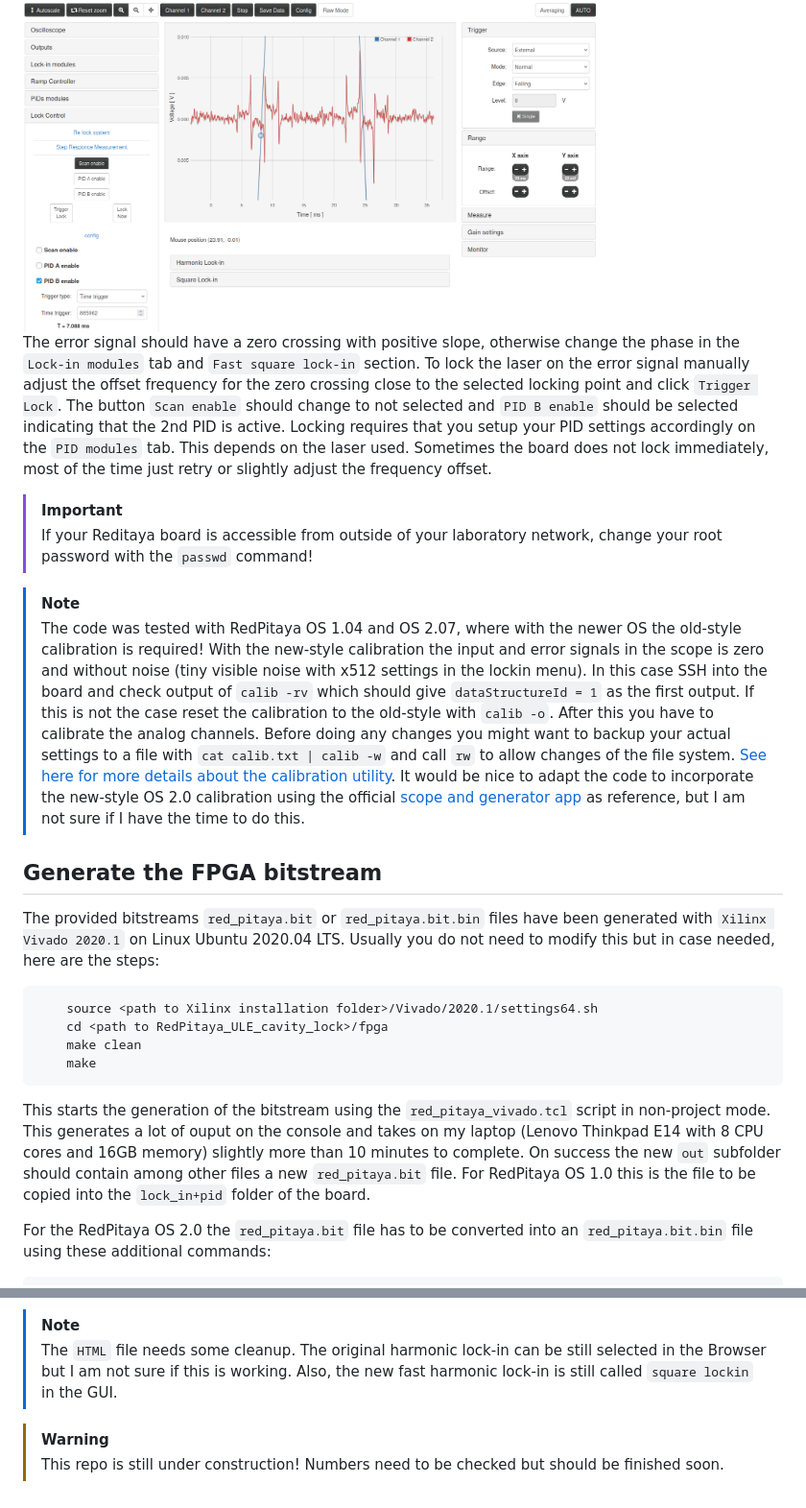
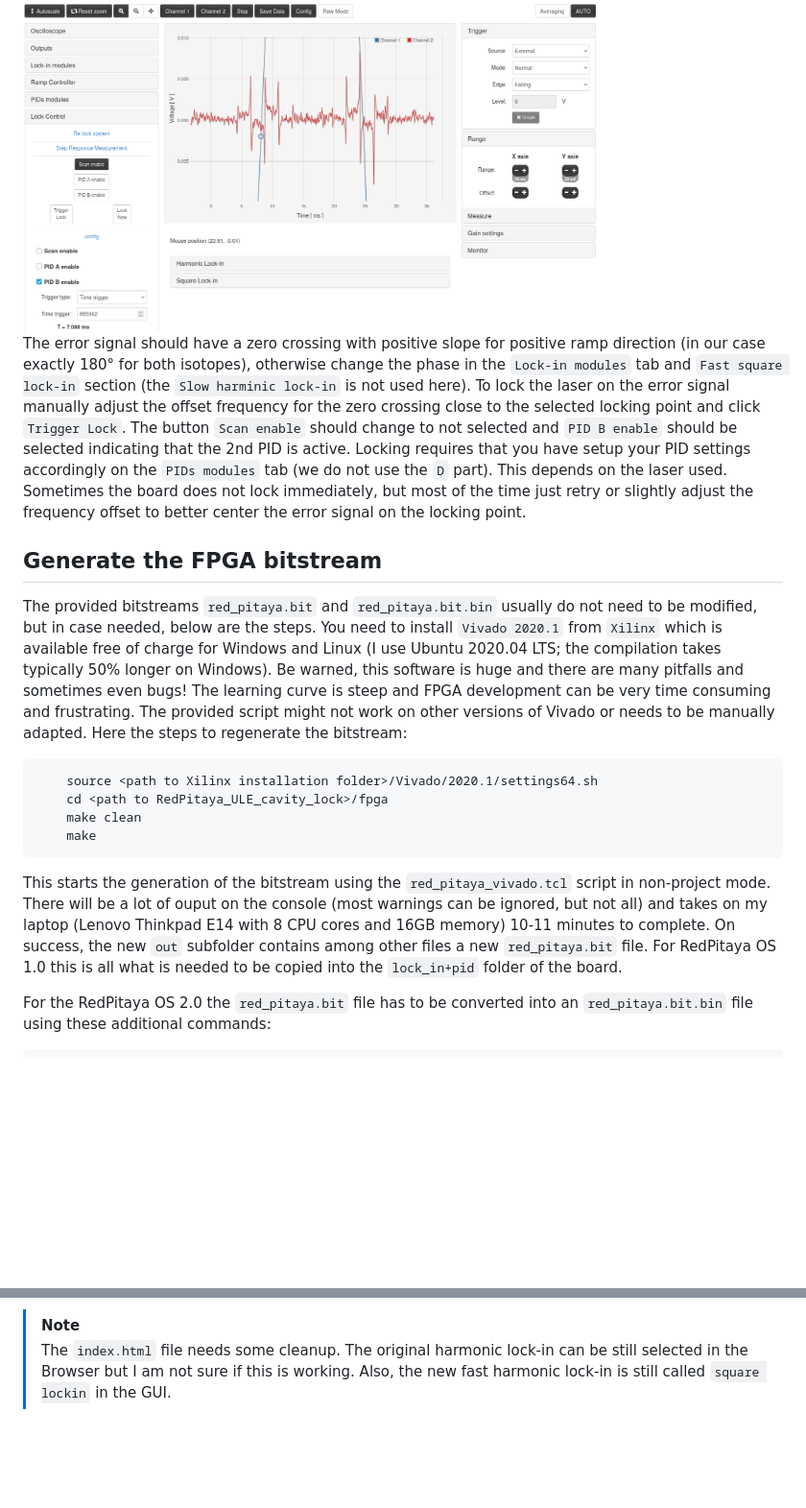
Before and after one commit to INO-quantum/RedPitaya_ULE_cavity_lock, a Markdown page: README.md, 2 parts joined by grey strips. Shown: that part at 96% size. Rendered like a GitHub page; blank space fills up the shorter version.

```diff
--- a/README.md
+++ b/README.md
@@ -103,25 +120,18 @@ If not already done, connect to the RedPitaya with a Browser at address `http://
 
 <img src="images/error_signal.png" width="600"/>
 
-The error signal should have a zero crossing with positive slope, otherwise change the phase in the `Lock-in modules` tab and `Fast square lock-in` section. To lock the laser on the error signal manually adjust the offset frequency for the zero crossing close to the selected locking point and click `Trigger Lock`. The button `Scan enable` should change to not selected and `PID B enable` should be selected indicating that the 2nd PID is active. Locking requires that you setup your PID settings accordingly on the `PID modules` tab. This depends on the laser used. Sometimes the board does not lock immediately, most of the time just retry or slightly adjust the frequency offset.
-
-> [!IMPORTANT]
-> If your Reditaya board is accessible from outside of your laboratory network, change your root password with the `passwd` command!
-
-> [!NOTE]
-> The code was tested with RedPitaya OS 1.04 and OS 2.07, where with the newer OS the old-style calibration is required! With the new-style calibration the input and error signals in the scope is zero and without noise (tiny visible noise with x512 settings in the lockin menu). In this case SSH into the board and check output of `calib -rv` which should give `dataStructureId = 1` as the first output. If this is not the case reset the calibration to the old-style with `calib -o`. After this you have to calibrate the analog channels. Before doing any changes you might want to backup your actual settings to a file with `cat calib.txt | calib -w` and call `rw` to allow changes of the file system. [See here for more details about the calibration utility](https://redpitaya.readthedocs.io/en/latest/appsFeatures/command_line_tools/utils/calib_util.html#calibration-utility). It would be nice to adapt the code to incorporate the new-style OS 2.0 calibration using the official [scope and generator app](https://github.com/RedPitaya/RedPitaya/tree/master/apps-tools/scopegenpro) as reference, but I am not sure if I have the time to do this.
-
+The error signal should have a zero crossing with positive slope for positive ramp direction (in our case exactly 180° for both isotopes), otherwise change the phase in the `Lock-in modules` tab and `Fast square lock-in` section (the `Slow harminic lock-in` is not used here). To lock the laser on the error signal manually adjust the offset frequency for the zero crossing close to the selected locking point and click `Trigger Lock`. The button `Scan enable` should change to not selected and `PID B enable` should be selected indicating that the 2nd PID is active. Locking requires that you have setup your PID settings accordingly on the `PIDs modules` tab (we do not use the `D` part). This depends on the laser used. Sometimes the board does not lock immediately, but most of the time just retry or slightly adjust the frequency offset to better center the error signal on the locking point.
 
 ## Generate the FPGA bitstream
 
-The provided bitstreams `red_pitaya.bit` or `red_pitaya.bit.bin` files have been generated with `Xilinx Vivado 2020.1` on Linux Ubuntu 2020.04 LTS. Usually you do not need to modify this but in case needed, here are the steps:
+The provided bitstreams `red_pitaya.bit` and `red_pitaya.bit.bin` usually do not need to be modified, but in case needed, below are the steps. You need to install `Vivado 2020.1` from `Xilinx` which is available free of charge for Windows and Linux (I use Ubuntu 2020.04 LTS; the compilation takes typically 50% longer on Windows). Be warned, this software is huge and there are many pitfalls and sometimes even bugs! The learning curve is steep and FPGA development can be very time consuming and frustrating. The provided script might not work on other versions of Vivado or needs to be manually adapted. Here the steps to regenerate the bitstream:
 
         source <path to Xilinx installation folder>/Vivado/2020.1/settings64.sh
         cd <path to RedPitaya_ULE_cavity_lock>/fpga
         make clean
         make
 
-This starts the generation of the bitstream using the `red_pitaya_vivado.tcl` script in non-project mode. This generates a lot of ouput on the console and takes on my laptop (Lenovo Thinkpad E14 with 8 CPU cores and 16GB memory) slightly more than 10 minutes to complete. On success the new `out` subfolder should contain among other files a new `red_pitaya.bit` file. For RedPitaya OS 1.0 this is the file to be copied into the `lock_in+pid` folder of the board.
+This starts the generation of the bitstream using the `red_pitaya_vivado.tcl` script in non-project mode. There will be a lot of ouput on the console (most warnings can be ignored, but not all) and takes on my laptop (Lenovo Thinkpad E14 with 8 CPU cores and 16GB memory) 10-11 minutes to complete. On success, the new `out` subfolder contains among other files a new `red_pitaya.bit` file. For RedPitaya OS 1.0 this is all what is needed to be copied into the `lock_in+pid` folder of the board.
 
 For the RedPitaya OS 2.0 the `red_pitaya.bit` file has to be converted into an `red_pitaya.bit.bin` file using these additional commands:
 
@@ -135,7 +145,4 @@ The `lock_in+pid` folder of this repository contains already the needed files in
 
 
 > [!NOTE]
-> The `HTML` file needs some cleanup. The original harmonic lock-in can be still selected in the Browser but I am not sure if this is working. Also, the new fast harmonic lock-in is still called `square lockin` in the GUI.
-
-> [!WARNING]
-> This repo is still under construction! Numbers need to be checked but should be finished soon.
+> The `index.html` file needs some cleanup. The original harmonic lock-in can be still selected in the Browser but I am not sure if this is working. Also, the new fast harmonic lock-in is still called `square lockin` in the GUI.
```
Also changed, not shown: other parts of README.md (+31 -14 lines), images/mixed_signal.jpg (deleted), images/mixed_signal.png (added).
